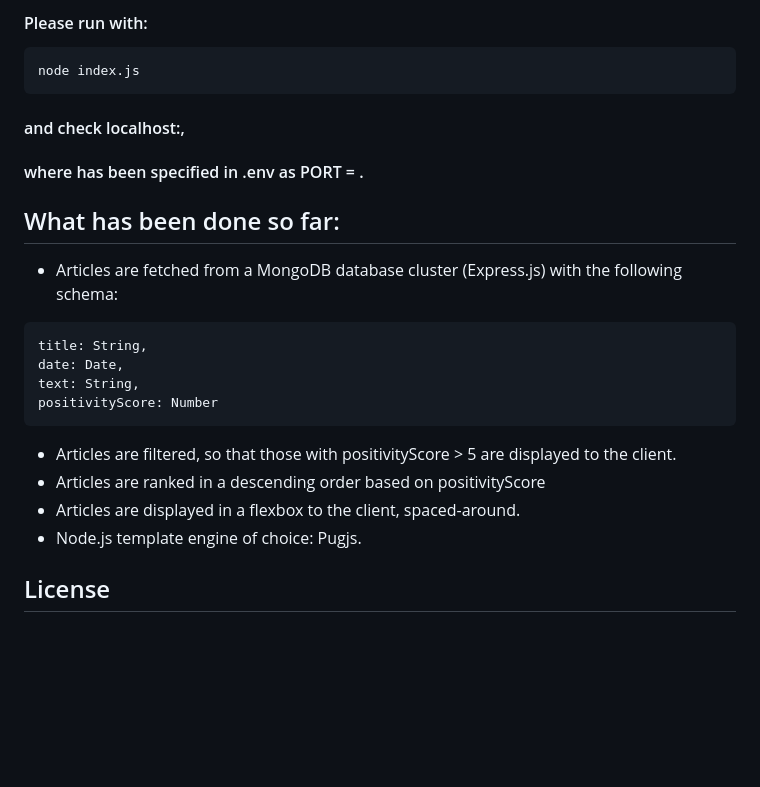
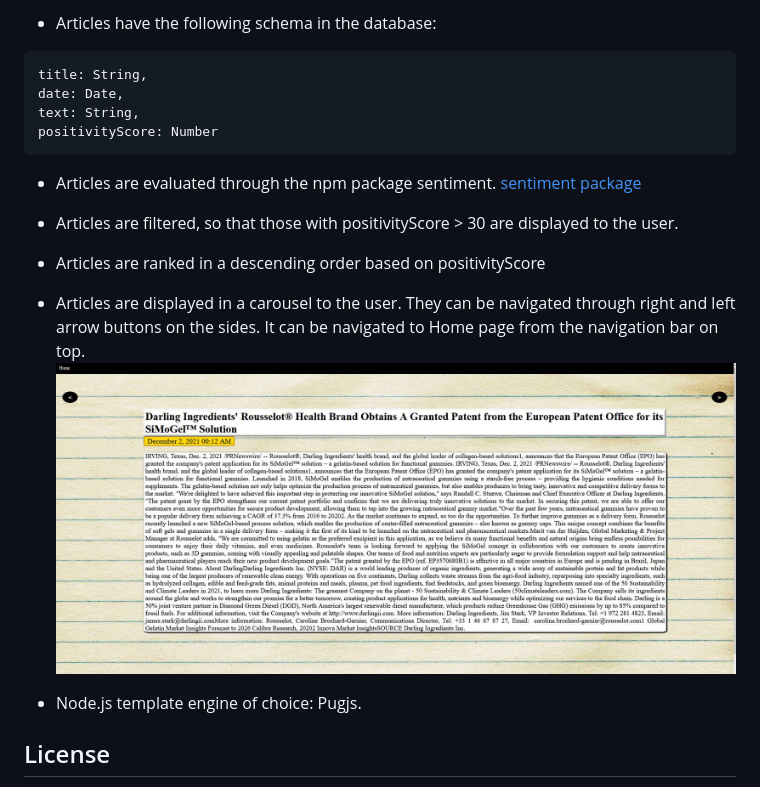
Before and after one commit to AnetaGancheva/newScrape, a Markdown page: README.md, the part around the change printed below. Rendered like a GitHub page; pictures changed too: img/17thFeb-viewNews.JPG (added); blank space fills up the shorter version.

````diff
--- a/README.md
+++ b/README.md
@@ -22,26 +32,20 @@ npm install
 
-
-#### Please run with:
-```bash
-node index.js
-```
-#### and check localhost:<port>,
-
-#### where <port> has been specified in .env as PORT = <port>.
-
-
-## What has been done so far:
-
-- Articles are fetched from a MongoDB database cluster (Express.js) with the following schema:
+- Articles have the following schema in the database:
 ```bash
 title: String,
 date: Date,
 text: String,
 positivityScore: Number
 ```
-- Articles are filtered, so that those with positivityScore > 5 are displayed to the client.
+
+- Articles are evaluated through the npm package sentiment.
+    [sentiment package](https://www.npmjs.com/package/sentiment)
+
+- Articles are filtered, so that those with positivityScore > 30 are displayed to the user.
 - Articles are ranked in a descending order based on positivityScore
-- Articles are displayed in a flexbox to the client, spaced-around.
+- Articles are displayed in a carousel to the user. They can be navigated through right and left arrow buttons on the sides. It can be navigated to Home page from the navigation bar on top.
+![View News Page](img/17thFeb-viewNews.JPG)
+
 - Node.js template engine of choice: Pugjs.
 
 ## License
````
Also changed, not shown: other parts of README.md (+20 -10 lines), img/17thFeb-Home.JPG (added), img/17thFeb-getAPIResponse.JPG (added), img/17thFeb-getPythonNews.JPG (added), img/17thFeb-mongoDB.JPG (added), 7 other files.
